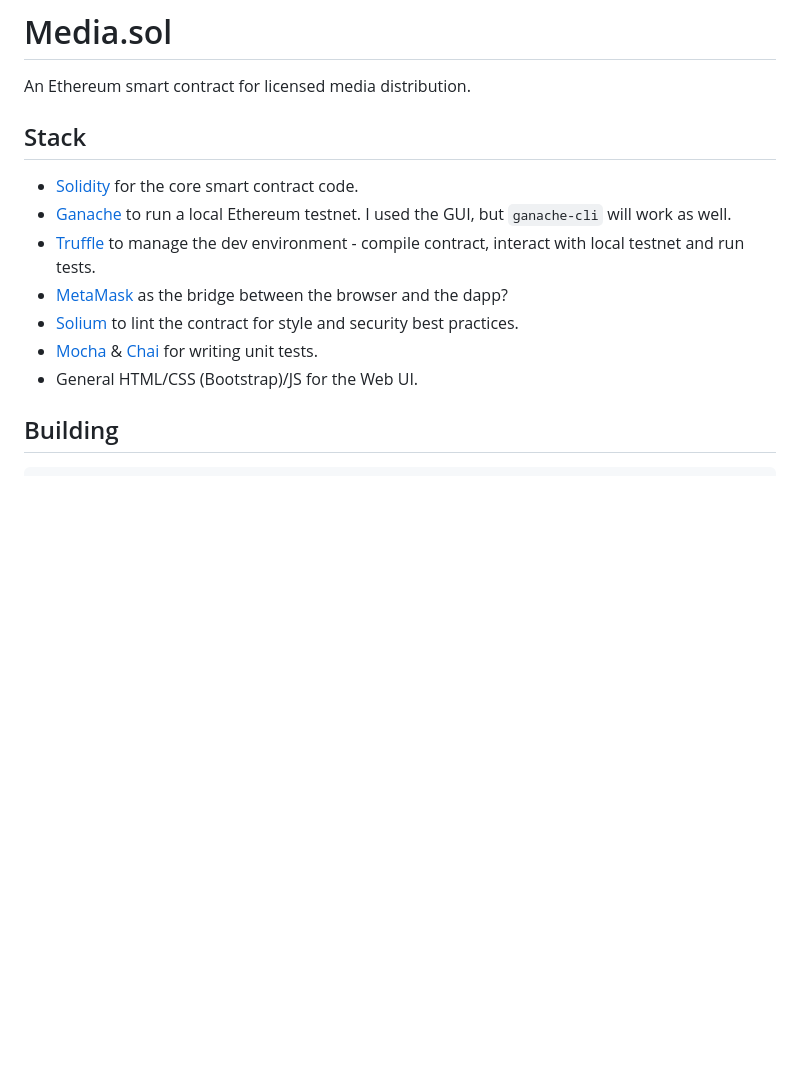
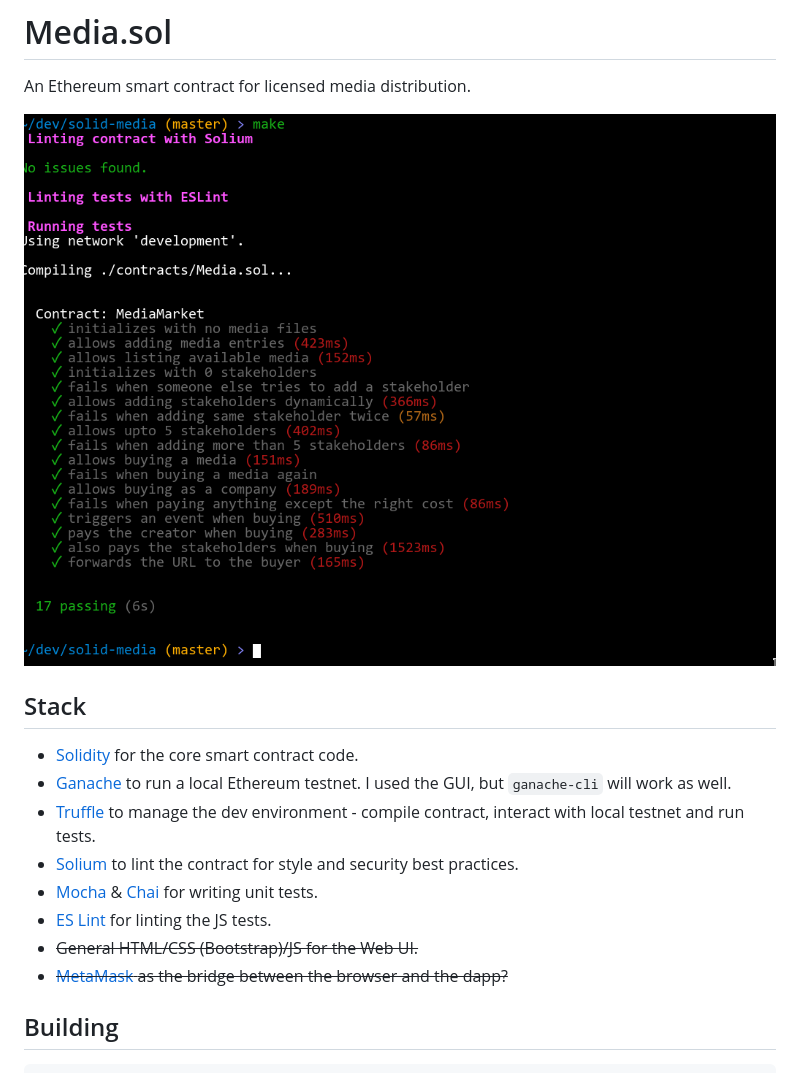
Before and after one commit to dufferzafar/solid-media, a Markdown page: Readme.md, the part around the change printed below. Drawn GitHub-style; pictures changed too: screenshot.png (added); blank space fills up the shorter version.

Commit message:
Add screenshot

```diff
--- a/Readme.md
+++ b/Readme.md
@@ -2,16 +2,19 @@
 # Media.sol
 
 An Ethereum smart contract for licensed media distribution.
+
+![Screenshot](screenshot.png)
 
 ## Stack
 
 * [Solidity](http://solidity.readthedocs.io/) for the core smart contract code.
 * [Ganache](http://truffleframework.com/ganache/) to run a local Ethereum testnet. I used the GUI, but `ganache-cli` will work as well.
 * [Truffle](https://github.com/trufflesuite/truffle) to manage the dev environment - compile contract, interact with local testnet and run tests.
-* [MetaMask](https://metamask.io/) as the bridge between the browser and the dapp?
 * [Solium](https://github.com/duaraghav8/Solium) to lint the contract for style and security best practices.
 * [Mocha](https://mochajs.org/) & [Chai](http://www.chaijs.com/) for writing unit tests.
-* General HTML/CSS (Bootstrap)/JS for the Web UI.
+* [ES Lint](https://eslint.org/) for linting the JS tests.
+* ~~General HTML/CSS (Bootstrap)/JS for the Web UI.~~
+* ~~[MetaMask](https://metamask.io/) as the bridge between the browser and the dapp?~~
 
 ## Building
 
```
Also changed, not shown: other parts of Readme.md (+1 -1 lines).
